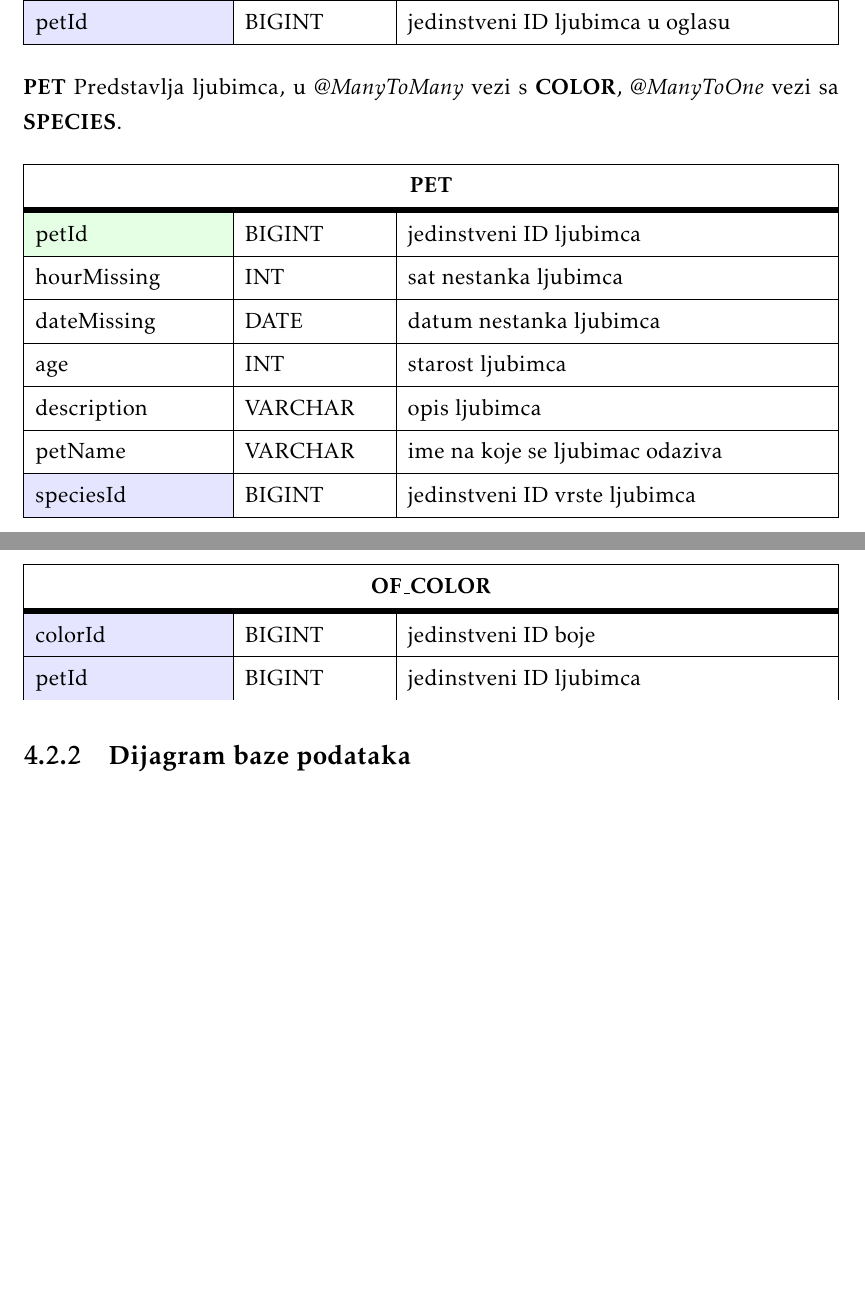
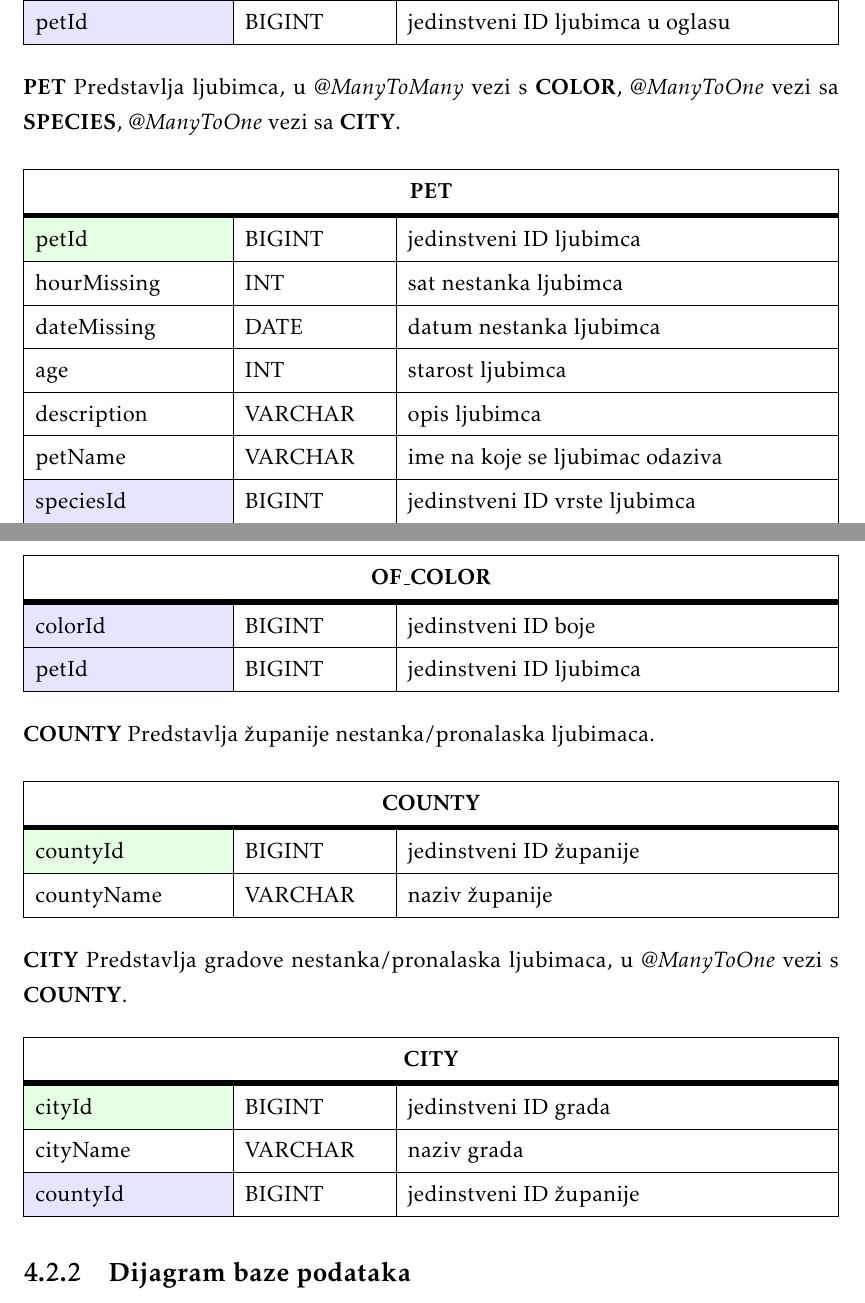
Before and after one commit to Ljubimci-Grupa-1/ForAllTheDogs, a LaTeX document (dokumentacija/PROGI_ProjektnaDokumentacija.tex, which reads dokumentacija/Arhitektura.tex): two parts of pages 24 and 25 of 34, joined at a grey line, cut so that both start at the same text, the shorter picture padded with empty space. Compiled offline with pdfLaTeX.

Commit message:
popravak tablica BP: pokusaj 2, dorade

```diff
--- a/dokumentacija/Arhitektura.tex
+++ b/dokumentacija/Arhitektura.tex
@@ -196,7 +196,7 @@ Konačno, za pisanje \textit{TypeScript} koda koristi se \textit{IntelliJ}, moć
 					\SetCell{LightBlue}petId	& BIGINT &   jedinstveni ID ljubimca u oglasu 	\\ \hline
 				\end{longtblr}
 
-				\noindent\textbf{PET} Predstavlja ljubimca, u \textit{@ManyToMany} vezi s \textbf{COLOR}, \textit{@ManyToOne} vezi sa \textbf{SPECIES}.
+				\noindent\textbf{PET} Predstavlja ljubimca, u \textit{@ManyToMany} vezi s \textbf{COLOR}, \textit{@ManyToOne} vezi sa \textbf{SPECIES}, \textit{@ManyToOne} vezi sa \textbf{CITY}.
 
 				\begin{longtblr}[
 					label=none,
@@ -214,6 +214,7 @@ Konačno, za pisanje \textit{TypeScript} koda koristi se \textit{IntelliJ}, moć
 					description	& VARCHAR &   opis ljubimca	\\ \hline
 					petName	& VARCHAR &   ime na koje se ljubimac odaziva	\\ \hline
 					\SetCell{LightBlue}speciesId	& BIGINT &   jedinstveni ID vrste ljubimca	\\ \hline
+					\SetCell{LightBlue}cityId	& BIGINT &   jedinstveni ID grada	\\ \hline
 				\end{longtblr}
 
 				\noindent\textbf{SPECIES} Tablica vrsta ljubimaca.
@@ -258,7 +259,39 @@ Konačno, za pisanje \textit{TypeScript} koda koristi se \textit{IntelliJ}, moć
 					} %definicija širine tablice, širine stupaca, poravnanje i broja redaka naslova tablice
 					\hline \SetCell[c=3]{c}{\textbf{OF\_COLOR}}	 \\ \hline[3pt]
 					\SetCell{LightBlue}colorId & BIGINT	&  	jedinstveni ID boje  	\\ \hline
-					\SetCell{LightBlue}petId & BIGINT	&  	jedinstveni ID ljubimca
+					\SetCell{LightBlue}petId & BIGINT	&  	jedinstveni ID ljubimca	\\ \hline
+				\end{longtblr}
+
+				\noindent\textbf{COUNTY} Predstavlja županije nestanka/pronalaska ljubimaca.
+
+				\begin{longtblr}[
+					label=none,
+					entry=none
+					]{
+						width = \textwidth,
+						colspec={|X[8,l]|X[6, l]|X[18, l]|},
+						rowhead = 1,
+					} %definicija širine tablice, širine stupaca, poravnanje i broja redaka naslova tablice
+					\hline \SetCell[c=3]{c}{\textbf{COUNTY}}	 \\ \hline[3pt]
+					\SetCell{LightGreen}countyId & BIGINT	&  	jedinstveni ID županije  	\\ \hline
+					countyName & VARCHAR	&  	naziv županije	\\ \hline
+				\end{longtblr}
+
+				\noindent\textbf{CITY} Predstavlja gradove nestanka/pronalaska ljubimaca, u \textit{@ManyToOne} vezi s \textbf{COUNTY}.
+
+				\begin{longtblr}[
+					label=none,
+					entry=none
+					]{
+						width = \textwidth,
+						colspec={|X[8,l]|X[6, l]|X[18, l]|},
+						rowhead = 1,
+					} %definicija širine tablice, širine stupaca, poravnanje i broja redaka naslova tablice
+					\hline \SetCell[c=3]{c}{\textbf{CITY}}	 \\ \hline[3pt]
+					\SetCell{LightGreen}cityId & BIGINT	&  	jedinstveni ID grada  	\\ \hline
+					cityName & VARCHAR	&  	naziv grada	\\ \hline
+					\SetCell{LightBlue}countyId & BIGINT	&  	jedinstveni ID županije  	\\ \hline
+
 				\end{longtblr}
 
 
```
Also changed, not shown: dokumentacija/Arhitektura.tex (12 more changed lines).
